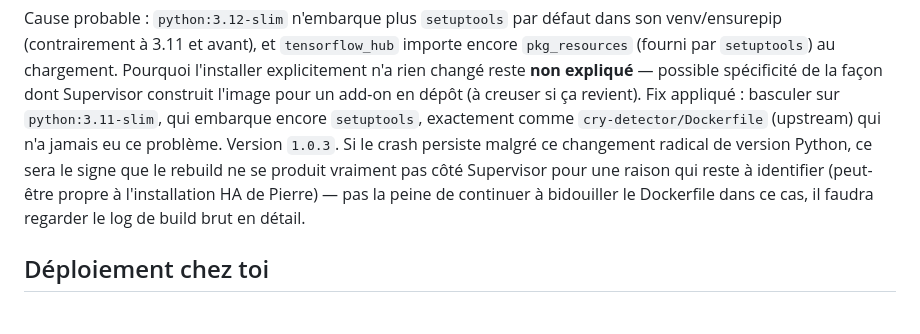
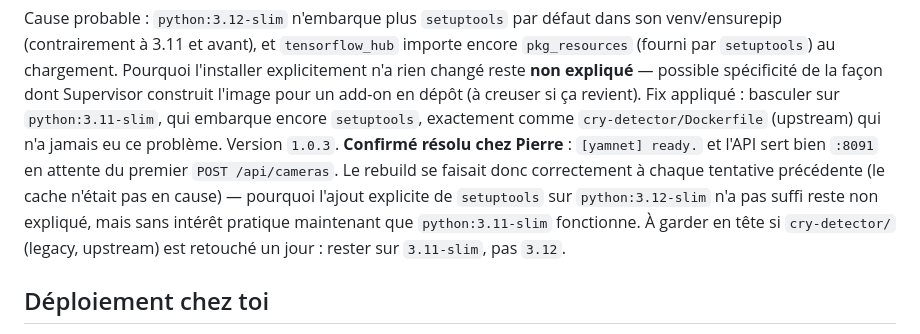
Before and after one commit to Shrolk/crywatch, a Markdown page: FORK_NOTES.md, the part around the change. Drawn GitHub-style.

Commit message:
Confirme le fix python:3.11-slim de l'add-on (testé OK chez Pierre)

```diff
--- a/FORK_NOTES.md
+++ b/FORK_NOTES.md
@@ -165,11 +165,14 @@ possible spécificité de la façon dont Supervisor construit l'image pour un
 add-on en dépôt (à creuser si ça revient). Fix appliqué : basculer sur
 `python:3.11-slim`, qui embarque encore `setuptools`, exactement comme
 `cry-detector/Dockerfile` (upstream) qui n'a jamais eu ce problème. Version
-`1.0.3`. Si le crash persiste malgré ce changement radical de version
-Python, ce sera le signe que le rebuild ne se produit vraiment pas côté
-Supervisor pour une raison qui reste à identifier (peut-être propre à
-l'installation HA de Pierre) — pas la peine de continuer à bidouiller le
-Dockerfile dans ce cas, il faudra regarder le log de build brut en détail.
+`1.0.3`. **Confirmé résolu chez Pierre** : `[yamnet] ready.` et l'API sert
+bien `:8091` en attente du premier `POST /api/cameras`. Le rebuild se
+faisait donc correctement à chaque tentative précédente (le cache n'était
+pas en cause) — pourquoi l'ajout explicite de `setuptools` sur
+`python:3.12-slim` n'a pas suffi reste non expliqué, mais sans intérêt
+pratique maintenant que `python:3.11-slim` fonctionne. À garder en tête si
+`cry-detector/` (legacy, upstream) est retouché un jour : rester sur
+`3.11-slim`, pas `3.12`.
 
 ## Déploiement chez toi
 
```
